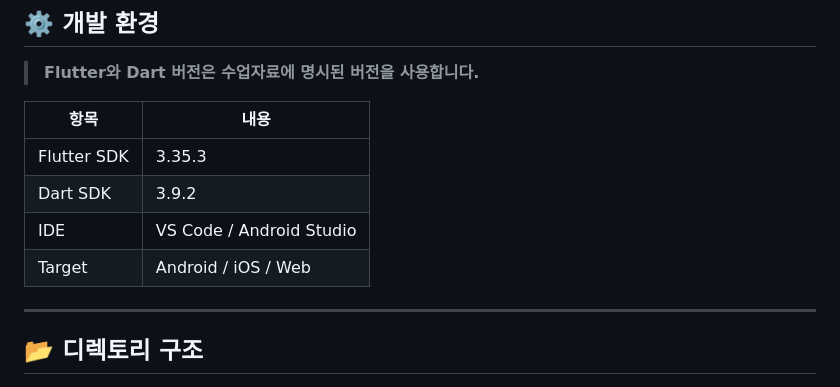
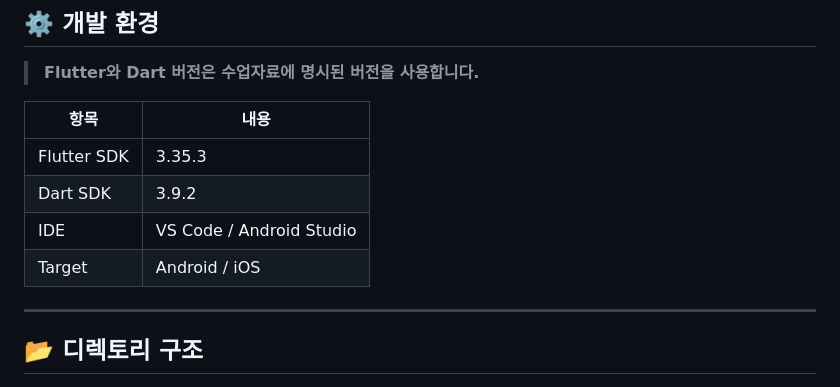
Before and after one commit to KIT-OpenSource-GAEBALBADAK/NewsClip-Frontend, a Markdown page: README.md, the part around the change. GitHub-like rendering.

Commit message:
Update target platforms in README

```diff
--- a/README.md
+++ b/README.md
@@ -15,7 +15,7 @@
 | Flutter SDK | 3.35.3 |
 | Dart SDK | 3.9.2 |
 | IDE | VS Code / Android Studio |
-| Target | Android / iOS / Web |
+| Target | Android / iOS |
 
 ---
 
```
